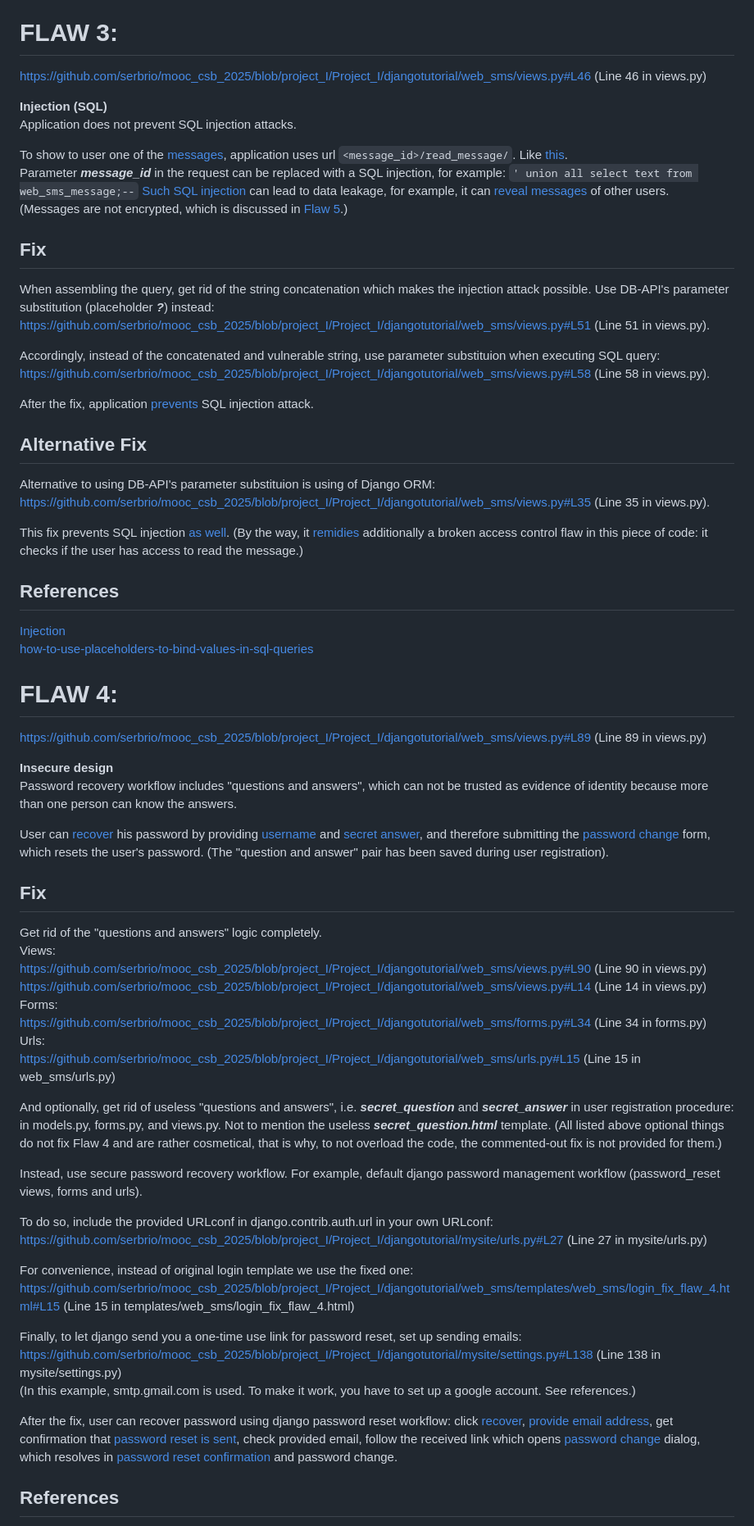
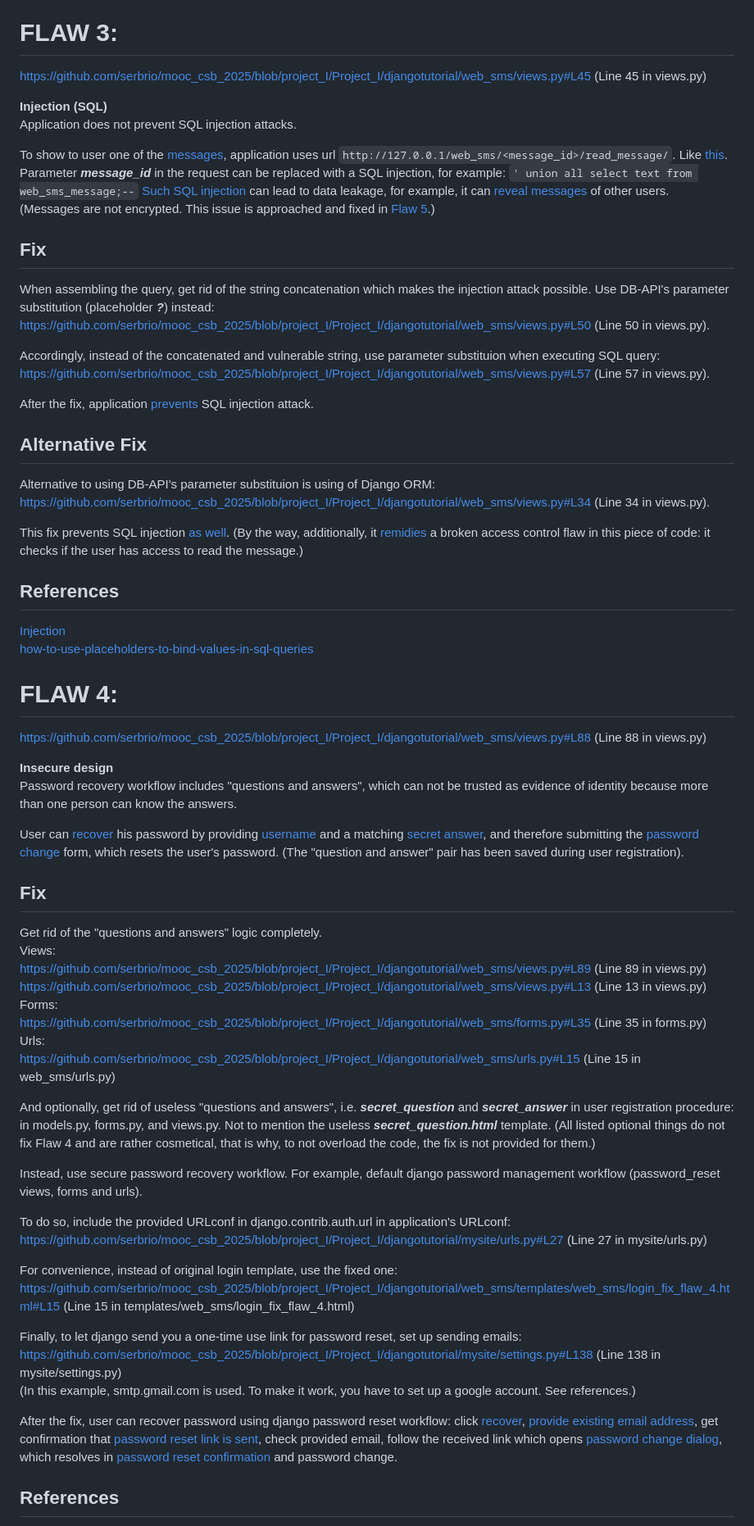
Before and after one commit to serbrio/mooc_csb_2025, a Markdown page: Project_I/REPORT.md, the part around the change printed below. Shown: that part at 82% size. Drawn GitHub-style.

Commit message:
update Report.md for web_sms

````diff
--- a/Project_I/REPORT.md
+++ b/Project_I/REPORT.md
@@ -87,31 +89,31 @@ After the fix, weak passwords (or credential pairs) are not accepted with the ap
 
 
 # FLAW 3:
-https://github.com/serbrio/mooc_csb_2025/blob/project_I/Project_I/djangotutorial/web_sms/views.py#L46 (Line 46 in views.py)
+https://github.com/serbrio/mooc_csb_2025/blob/project_I/Project_I/djangotutorial/web_sms/views.py#L45 (Line 45 in views.py)
 
 **Injection (SQL)** \
 Application does not prevent SQL injection attacks.
 
-To show to user one of the [messages](screenshots/flaw-3-before-1.png), application uses url ```<message_id>/read_message/```. Like [this](screenshots/flaw-3-before-2.png). \
+To show to user one of the [messages](screenshots/flaw-3-before-1.png), application uses url ```http://127.0.0.1/web_sms/<message_id>/read_message/```. Like [this](screenshots/flaw-3-before-2.png). \
 Parameter ***message_id*** in the request can be replaced with a SQL injection, for example:
 ```' union all select text from web_sms_message;--```
 [Such SQL injection](screenshots/flaw-3-before-3.png) can lead to data leakage, for example, it can [reveal messages](screenshots/flaw-3-before-4.png) of other users. \
-(Messages are not encrypted, which is discussed in [Flaw 5](#flaw-5).)
+(Messages are not encrypted. This issue is approached and fixed in [Flaw 5](#flaw-5).)
 
 ## Fix
 When assembling the query, get rid of the string concatenation which makes the injection attack possible. Use DB-API's parameter substitution (placeholder ***?***) instead: \
-https://github.com/serbrio/mooc_csb_2025/blob/project_I/Project_I/djangotutorial/web_sms/views.py#L51 (Line 51 in views.py).
+https://github.com/serbrio/mooc_csb_2025/blob/project_I/Project_I/djangotutorial/web_sms/views.py#L50 (Line 50 in views.py).
 
 Accordingly, instead of the concatenated and vulnerable string, use parameter substituion when executing SQL query: \
-https://github.com/serbrio/mooc_csb_2025/blob/project_I/Project_I/djangotutorial/web_sms/views.py#L58 (Line 58 in views.py).
+https://github.com/serbrio/mooc_csb_2025/blob/project_I/Project_I/djangotutorial/web_sms/views.py#L57 (Line 57 in views.py).
 
 After the fix, application [prevents](screenshots/flaw-3-after-1.png) SQL injection attack.
 
 ## Alternative Fix
 Alternative to using DB-API's parameter substituion is using of Django ORM: \
-https://github.com/serbrio/mooc_csb_2025/blob/project_I/Project_I/djangotutorial/web_sms/views.py#L35 (Line 35 in views.py).
+https://github.com/serbrio/mooc_csb_2025/blob/project_I/Project_I/djangotutorial/web_sms/views.py#L34 (Line 34 in views.py).
 
-This fix prevents SQL injection [as well](screenshots/flaw-3-after-2.png). (By the way, it [remidies](screenshots/flaw-3-after-3.png) additionally a broken access control flaw in this piece of code: it checks if the user has access to read the message.)
+This fix prevents SQL injection [as well](screenshots/flaw-3-after-2.png). (By the way, additionally, it [remidies](screenshots/flaw-3-after-3.png) a broken access control flaw in this piece of code: it checks if the user has access to read the message.)
 
 ## References
 [Injection](https://owasp.org/Top10/A03_2021-Injection/)\
@@ -119,31 +121,31 @@ This fix prevents SQL injection [as well](screenshots/flaw-3-after-2.png). (By t
 
 
 # FLAW 4:
-https://github.com/serbrio/mooc_csb_2025/blob/project_I/Project_I/djangotutorial/web_sms/views.py#L89 (Line 89 in views.py)
+https://github.com/serbrio/mooc_csb_2025/blob/project_I/Project_I/djangotutorial/web_sms/views.py#L88 (Line 88 in views.py)
 
 **Insecure design** \
 Password recovery workflow includes "questions and answers", which can not be trusted as evidence of identity because more than one person can know the answers.
 
-User can [recover](screenshots/flaw-4-before-1.png) his password by providing [username](screenshots/flaw-4-before-2.png) and [secret answer](screenshots/flaw-4-before-3.png), and therefore submitting the [password change](screenshots/flaw-4-before-4.png) form, which resets the user's password. (The "question and answer" pair has been saved during user registration).
+User can [recover](screenshots/flaw-4-before-1.png) his password by providing [username](screenshots/flaw-4-before-2.png) and a matching [secret answer](screenshots/flaw-4-before-3.png), and therefore submitting the [password change](screenshots/flaw-4-before-4.png) form, which resets the user's password. (The "question and answer" pair has been saved during user registration).
 
 ## Fix
 Get rid of the "questions and answers" logic completely. \
 Views: \
-https://github.com/serbrio/mooc_csb_2025/blob/project_I/Project_I/djangotutorial/web_sms/views.py#L90 (Line 90 in views.py) \
-https://github.com/serbrio/mooc_csb_2025/blob/project_I/Project_I/djangotutorial/web_sms/views.py#L14 (Line 14 in views.py) \
+https://github.com/serbrio/mooc_csb_2025/blob/project_I/Project_I/djangotutorial/web_sms/views.py#L89 (Line 89 in views.py) \
+https://github.com/serbrio/mooc_csb_2025/blob/project_I/Project_I/djangotutorial/web_sms/views.py#L13 (Line 13 in views.py) \
 Forms: \
-https://github.com/serbrio/mooc_csb_2025/blob/project_I/Project_I/djangotutorial/web_sms/forms.py#L34 (Line 34 in forms.py) \
+https://github.com/serbrio/mooc_csb_2025/blob/project_I/Project_I/djangotutorial/web_sms/forms.py#L35 (Line 35 in forms.py) \
 Urls: \
 https://github.com/serbrio/mooc_csb_2025/blob/project_I/Project_I/djangotutorial/web_sms/urls.py#L15 (Line 15 in web_sms/urls.py)
 
-And optionally, get rid of useless "questions and answers", i.e. ***secret_question*** and ***secret_answer*** in user registration procedure: in models.py, forms.py, and views.py. Not to mention the useless ***secret_question.html*** template. (All listed above optional things do not fix Flaw 4 and are rather cosmetical, that is why, to not overload the code, the commented-out fix is not provided for them.)
+And optionally, get rid of useless "questions and answers", i.e. ***secret_question*** and ***secret_answer*** in user registration procedure: in models.py, forms.py, and views.py. Not to mention the useless ***secret_question.html*** template. (All listed optional things do not fix Flaw 4 and are rather cosmetical, that is why, to not overload the code, the fix is not provided for them.)
 
 Instead, use secure password recovery workflow. For example, default django password management workflow (password_reset views, forms and urls).
 
-To do so, include the provided URLconf in django.contrib.auth.url in your own URLconf: \
+To do so, include the provided URLconf in django.contrib.auth.url in application's URLconf: \
 https://github.com/serbrio/mooc_csb_2025/blob/project_I/Project_I/djangotutorial/mysite/urls.py#L27 (Line 27 in mysite/urls.py)
 
-For convenience, instead of original login template we use the fixed one: \
+For convenience, instead of original login template, use the fixed one: \
 https://github.com/serbrio/mooc_csb_2025/blob/project_I/Project_I/djangotutorial/web_sms/templates/web_sms/login_fix_flaw_4.html#L15 (Line 15 in templates/web_sms/login_fix_flaw_4.html)
 
 Finally, to let django send you a one-time use link for password reset, set up sending emails: \
@@ -151,7 +153,7 @@ https://github.com/serbrio/mooc_csb_2025/blob/project_I/Project_I/djangotutorial
 (In this example, smtp.gmail.com is used. To make it work, you have to set up a google account. See references.)
 
 After the fix, user can recover password using django password reset workflow:
-click [recover](screenshots/flaw-4-after-1.png), [provide email address](screenshots/flaw-4-after-2.png), get confirmation that [password reset is sent](screenshots/flaw-4-after-3.png), check provided email, follow the received link which opens [password change](screenshots/flaw-4-after-4.png) dialog, which resolves in [password reset confirmation](screenshots/flaw-4-after-5.png) and password change.
+click [recover](screenshots/flaw-4-after-1.png), [provide existing email address](screenshots/flaw-4-after-2.png), get confirmation that [password reset link is sent](screenshots/flaw-4-after-3.png), check provided email, follow the received link which opens [password change dialog](screenshots/flaw-4-after-4.png), which resolves in [password reset confirmation](screenshots/flaw-4-after-5.png) and password change.
 
 ## References
 [Insecure Design](https://owasp.org/Top10/A04_2021-Insecure_Design/)\
````
Also changed, not shown: other parts of Project_I/REPORT.md (+13 -11 lines).
